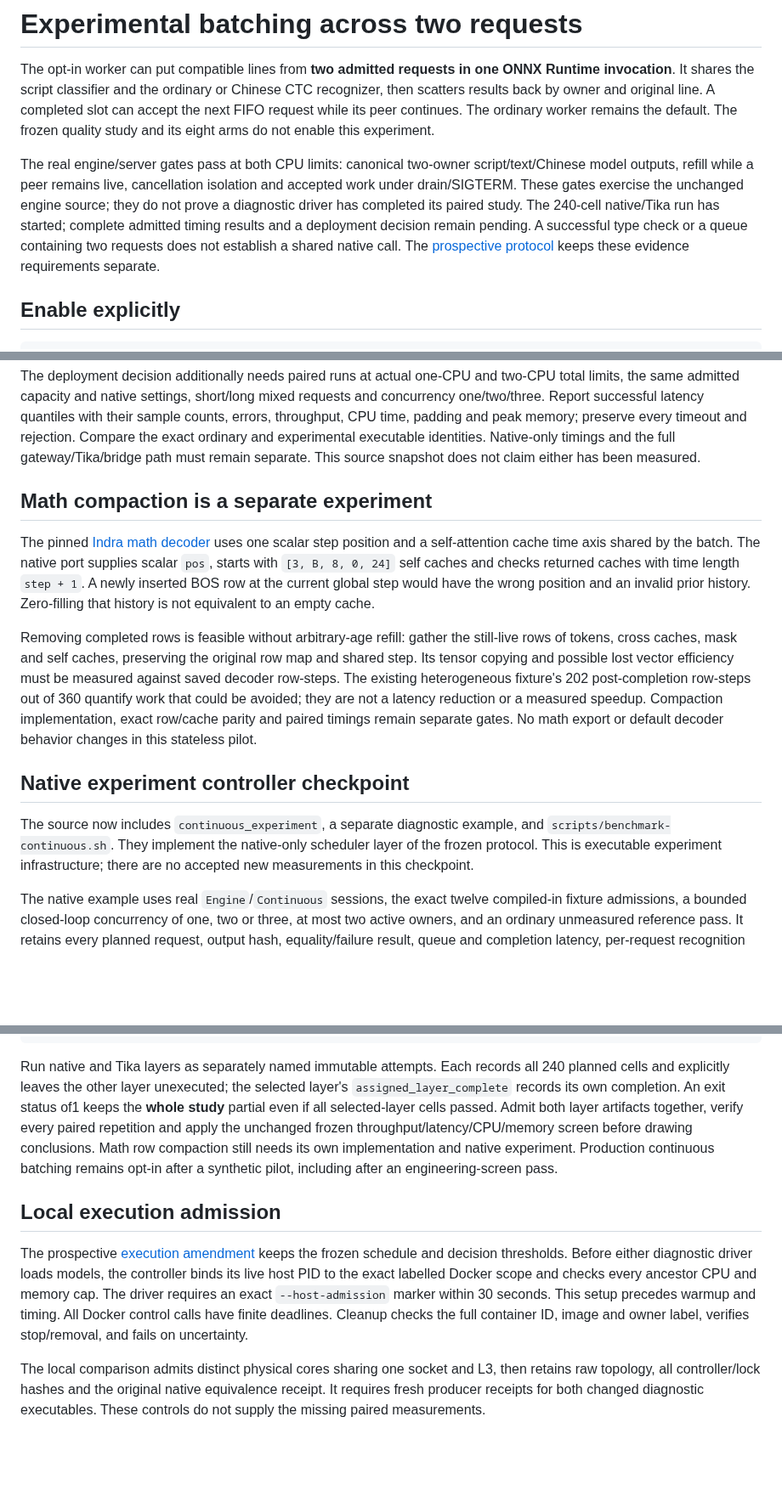
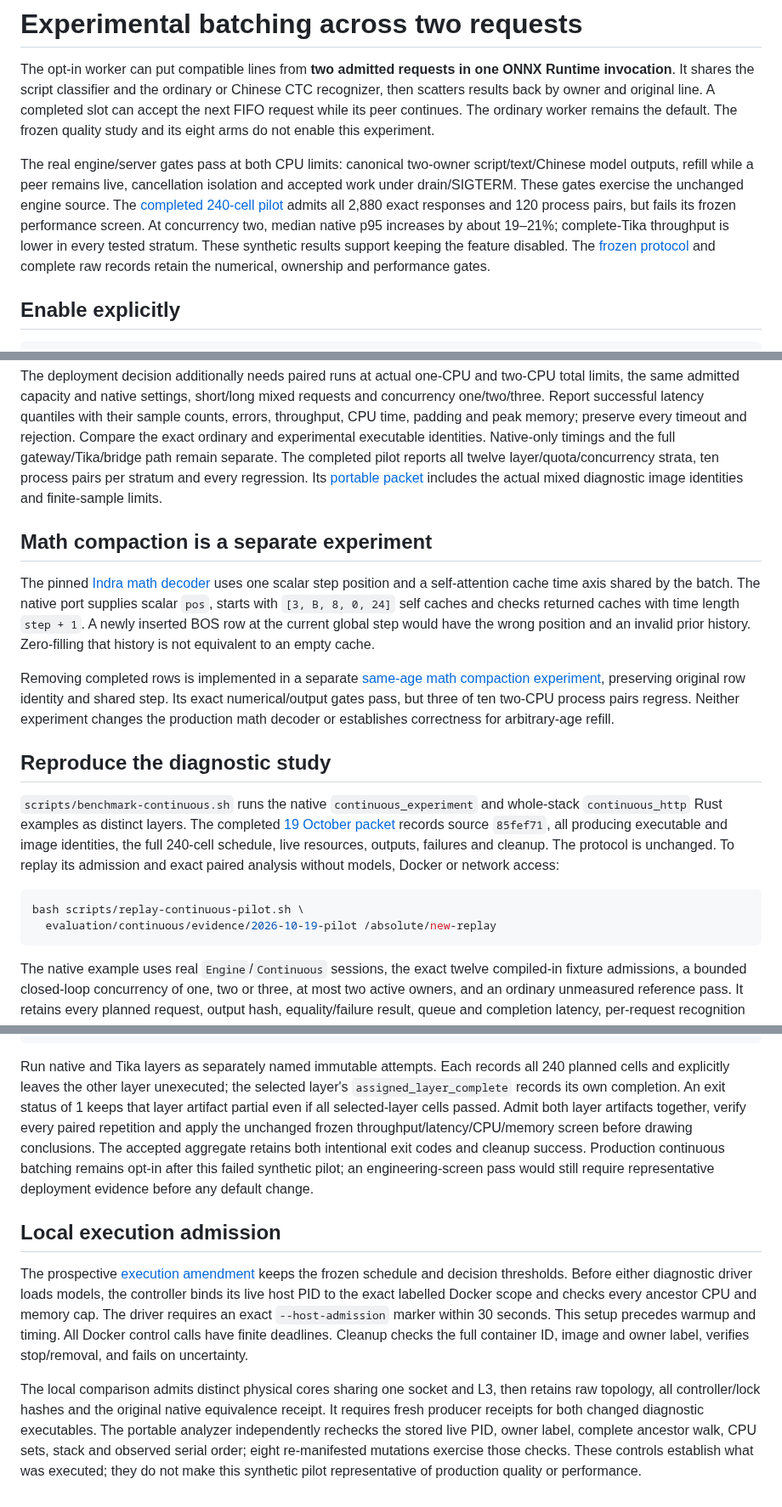
Before and after one commit to somehowchris/tika-indra-ocr-client, a Markdown page: docs/continuous-batching.md, 3 parts joined by grey strips. Shown at 85% size. Rendered like a GitHub page; blank space fills up the shorter version.

````diff
--- a/docs/continuous-batching.md
+++ b/docs/continuous-batching.md
@@ -10,11 +10,12 @@ arms do not enable this experiment.
 The real engine/server gates pass at both CPU limits: canonical two-owner
 script/text/Chinese model outputs, refill while a peer remains live, cancellation
 isolation and accepted work under drain/SIGTERM. These gates exercise the
-unchanged engine source; they do not prove a diagnostic driver has completed its
-paired study. The 240-cell native/Tika run has started; complete admitted timing
-results and a deployment decision remain pending. A successful type check or a
-queue containing two requests does not establish a shared native call. The [prospective protocol](../runtime/validation/continuous-protocol.json)
-keeps these evidence requirements separate.
+unchanged engine source. The [completed 240-cell pilot](../evaluation/continuous/evidence/2026-10-19-pilot/README.md)
+admits all 2,880 exact responses and 120 process pairs, but fails its frozen
+performance screen. At concurrency two, median native p95 increases by about
+19–21%; complete-Tika throughput is lower in every tested stratum. These synthetic
+results support keeping the feature disabled. The [frozen protocol](../runtime/validation/continuous-protocol.json)
+and complete raw records retain the numerical, ownership and performance gates.
 
 ## Enable explicitly
 
@@ -143,8 +144,10 @@ mixed requests and concurrency one/two/three. Report successful latency
 quantiles with their sample counts, errors, throughput, CPU time, padding and
 peak memory; preserve every timeout and rejection. Compare the exact ordinary
 and experimental executable identities. Native-only timings and the full
-gateway/Tika/bridge path must remain separate. This source snapshot does not
-claim either has been measured.
+gateway/Tika/bridge path remain separate. The completed pilot reports all twelve
+layer/quota/concurrency strata, ten process pairs per stratum and every regression.
+Its [portable packet](../evaluation/continuous/evidence/2026-10-19-pilot/README.md)
+includes the actual mixed diagnostic image identities and finite-sample limits.
 
 ## Math compaction is a separate experiment
 
@@ -156,22 +159,26 @@ the batch. The native port supplies scalar `pos`, starts with
 wrong position and an invalid prior history. Zero-filling that history is not
 equivalent to an empty cache.
 
-Removing completed rows is feasible without arbitrary-age refill: gather the
-still-live rows of tokens, cross caches, mask and self caches, preserving the
-original row map and shared step. Its tensor copying and possible lost vector
-efficiency must be measured against saved decoder row-steps. The existing
-heterogeneous fixture's 202 post-completion row-steps out of 360 quantify work
-that could be avoided; they are not a latency reduction or a measured speedup.
-Compaction implementation, exact row/cache parity and paired timings remain
-separate gates. No math export or default decoder behavior changes in this
-stateless pilot.
+Removing completed rows is implemented in a separate [same-age math compaction
+experiment](math-compaction-experiment.md), preserving original row identity and
+shared step. Its exact numerical/output gates pass, but three of ten two-CPU
+process pairs regress. Neither experiment changes the production math decoder or
+establishes correctness for arbitrary-age refill.
 
-## Native experiment controller checkpoint
+## Reproduce the diagnostic study
 
-The source now includes `continuous_experiment`, a separate diagnostic example,
-and `scripts/benchmark-continuous.sh`. They implement the native-only scheduler
-layer of the frozen protocol. This is executable experiment infrastructure;
-there are no accepted new measurements in this checkpoint.
+`scripts/benchmark-continuous.sh` runs the native `continuous_experiment` and
+whole-stack `continuous_http` Rust examples as distinct layers. The completed
+[19 October packet](../evaluation/continuous/evidence/2026-10-19-pilot/README.md)
+records source `85fef71`, all producing executable and image identities, the full
+240-cell schedule, live resources, outputs, failures and cleanup. The protocol is
+unchanged. To replay its admission and exact paired analysis without models,
+Docker or network access:
+
+```sh
+bash scripts/replay-continuous-pilot.sh \
+  evaluation/continuous/evidence/2026-10-19-pilot /absolute/new-replay
+```
 
 The native example uses real `Engine`/`Continuous` sessions, the exact twelve
 compiled-in fixture admissions, a bounded closed-loop concurrency of one, two or
@@ -293,12 +299,13 @@ scripts/benchmark-continuous.sh run-tika /absolute/static/continuous_http \
 Run native and Tika layers as separately named immutable attempts. Each records
 all 240 planned cells and explicitly leaves the other layer unexecuted; the
 selected layer's `assigned_layer_complete` records its own completion. An exit
-status of1 keeps the **whole study** partial even if all selected-layer cells
+status of 1 keeps that layer artifact partial even if all selected-layer cells
 passed. Admit both layer artifacts together, verify every paired repetition and
 apply the unchanged frozen throughput/latency/CPU/memory screen before drawing
-conclusions. Math row compaction still needs its own implementation and native
-experiment. Production continuous batching remains opt-in after a synthetic
-pilot, including after an engineering-screen pass.
+conclusions. The accepted aggregate retains both intentional exit codes and
+cleanup success. Production continuous batching remains opt-in after this failed
+synthetic pilot; an engineering-screen pass would still require representative
+deployment evidence before any default change.
 
 
 ## Local execution admission
@@ -314,4 +321,8 @@ ID, image and owner label, verifies stop/removal, and fails on uncertainty.
 The local comparison admits distinct physical cores sharing one socket and L3,
 then retains raw topology, all controller/lock hashes and the original native
 equivalence receipt. It requires fresh producer receipts for both changed diagnostic
-executables. These controls do not supply the missing paired measurements.
+executables. The portable analyzer independently rechecks the stored live PID,
+owner label, complete ancestor walk, CPU sets, stack and observed serial order;
+eight re-manifested mutations exercise those checks. These controls establish
+what was executed; they do not make this synthetic pilot representative of
+production quality or performance.
````
Also changed, not shown: other parts of docs/continuous-batching.md (+4 -5 lines), README.md (+2 -2 lines), docs/results.md (+2 -2 lines).
